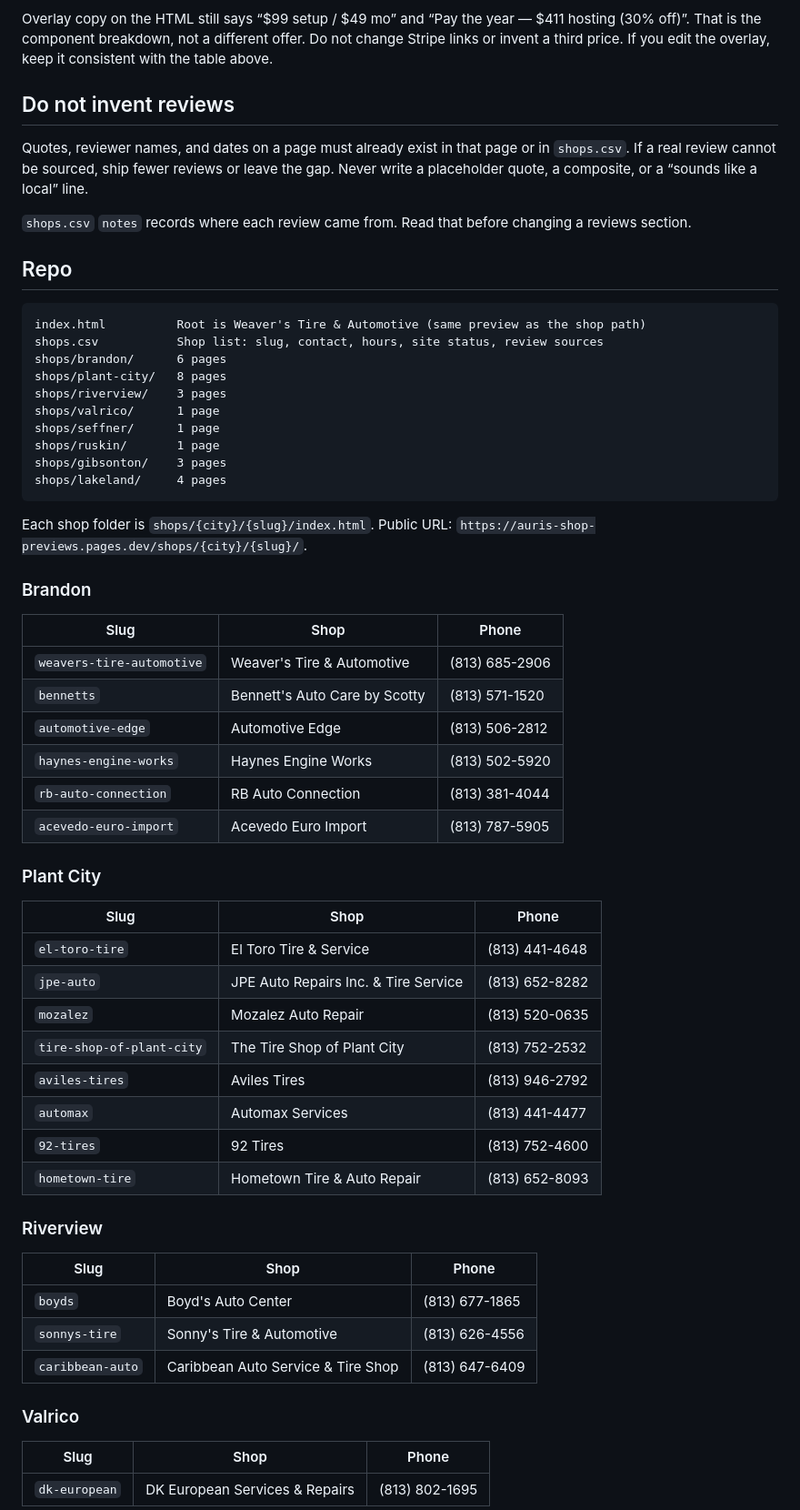
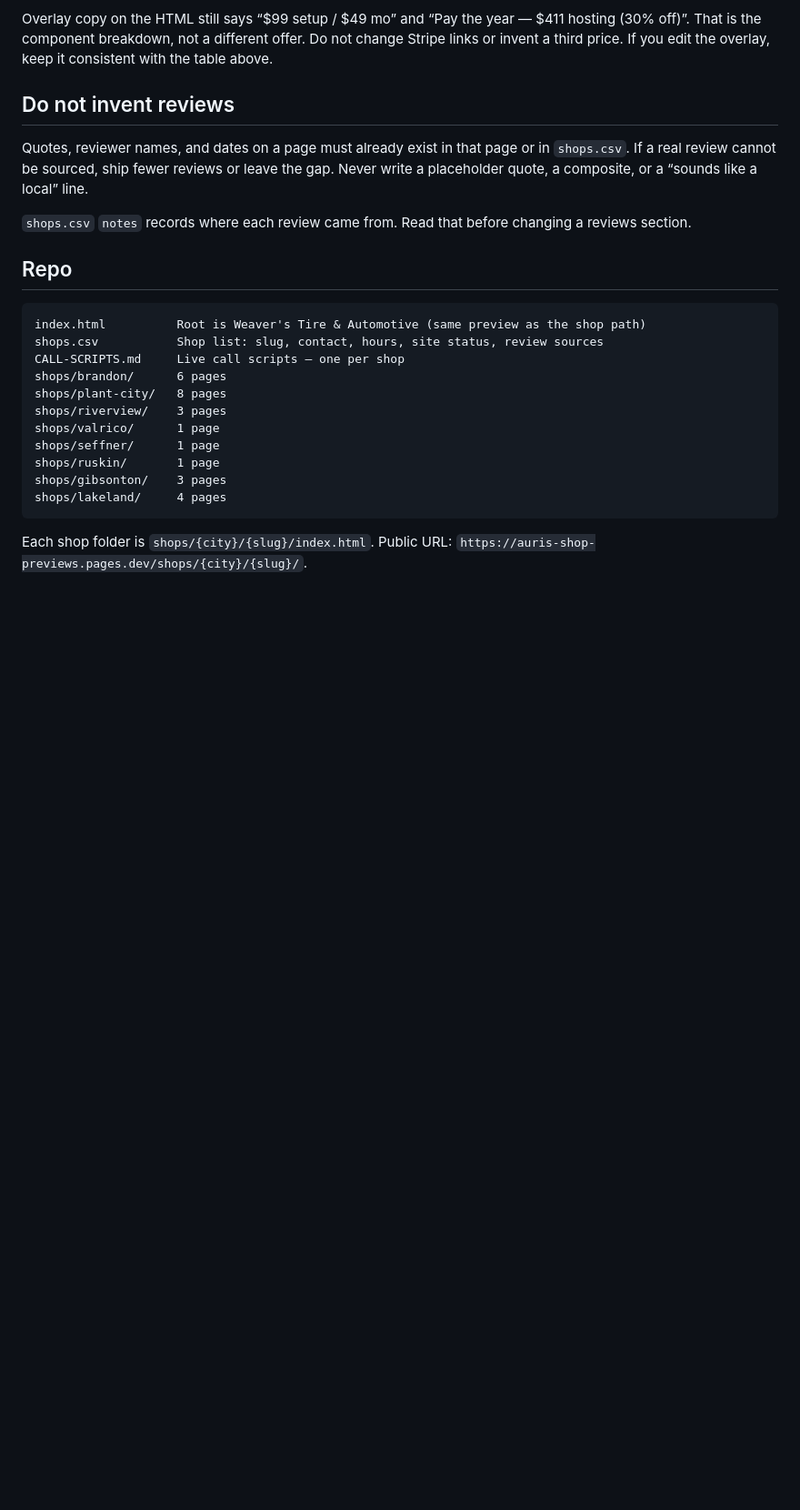
Before and after one commit to hcubed63/auris-shop-previews, a Markdown page: AGENTS.md, the part around one of its changes. Shown at 91% size. Rendered like a GitHub page; blank space fills up the shorter version.

Commit message:
Add shop-specific call scripts and Scout research rule: never miss Facebook again

````diff
--- a/AGENTS.md
+++ b/AGENTS.md
@@ -39,6 +64,7 @@ Quotes, reviewer names, and dates on a page must already exist in that page or i
 ```
 index.html          Root is Weaver's Tire & Automotive (same preview as the shop path)
 shops.csv           Shop list: slug, contact, hours, site status, review sources
+CALL-SCRIPTS.md     Live call scripts — one per shop
 shops/brandon/      6 pages
 shops/plant-city/   8 pages
 shops/riverview/    3 pages
@@ -51,41 +77,3 @@ shops/lakeland/     4 pages
 
 Each shop folder is `shops/{city}/{slug}/index.html`. Public URL: `https://auris-shop-previews.pages.dev/shops/{city}/{slug}/`.
 
-### Brandon
-
-| Slug | Shop | Phone |
-| --- | --- | --- |
-| `weavers-tire-automotive` | Weaver's Tire & Automotive | (813) 685-2906 |
-| `bennetts` | Bennett's Auto Care by Scotty | (813) 571-1520 |
-| `automotive-edge` | Automotive Edge | (813) 506-2812 |
-| `haynes-engine-works` | Haynes Engine Works | (813) 502-5920 |
-| `rb-auto-connection` | RB Auto Connection | (813) 381-4044 |
-| `acevedo-euro-import` | Acevedo Euro Import | (813) 787-5905 |
-
-### Plant City
-
-| Slug | Shop | Phone |
-| --- | --- | --- |
-| `el-toro-tire` | El Toro Tire & Service | (813) 441-4648 |
-| `jpe-auto` | JPE Auto Repairs Inc. & Tire Service | (813) 652-8282 |
-| `mozalez` | Mozalez Auto Repair | (813) 520-0635 |
-| `tire-shop-of-plant-city` | The Tire Shop of Plant City | (813) 752-2532 |
-| `aviles-tires` | Aviles Tires | (813) 946-2792 |
-| `automax` | Automax Services | (813) 441-4477 |
-| `92-tires` | 92 Tires | (813) 752-4600 |
-| `hometown-tire` | Hometown Tire & Auto Repair | (813) 652-8093 |
-
-### Riverview
-
-| Slug | Shop | Phone |
-| --- | --- | --- |
-| `boyds` | Boyd's Auto Center | (813) 677-1865 |
-| `sonnys-tire` | Sonny's Tire & Automotive | (813) 626-4556 |
-| `caribbean-auto` | Caribbean Auto Service & Tire Shop | (813) 647-6409 |
-
-### Valrico
-
-| Slug | Shop | Phone |
-| --- | --- | --- |
-| `dk-european` | DK European Services & Repairs | (813) 802-1695 |
-
````
Also changed, not shown: other parts of AGENTS.md (+31 -35 lines).
